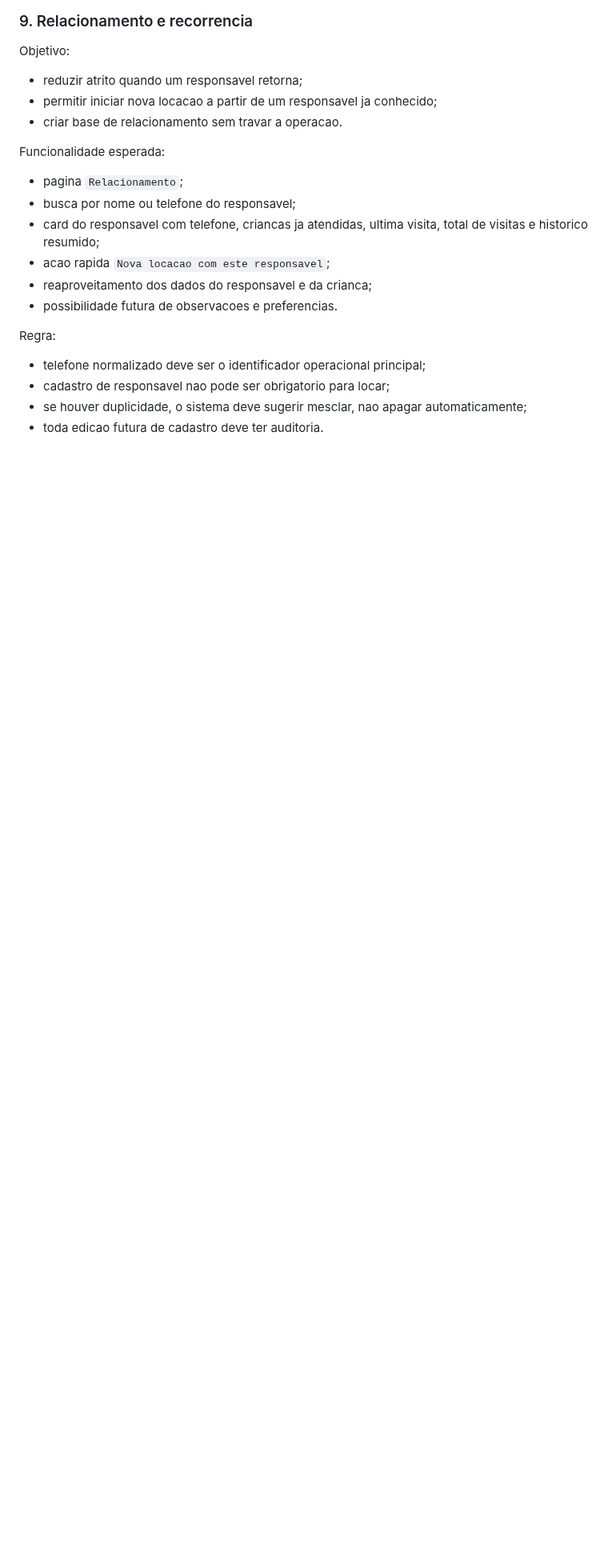
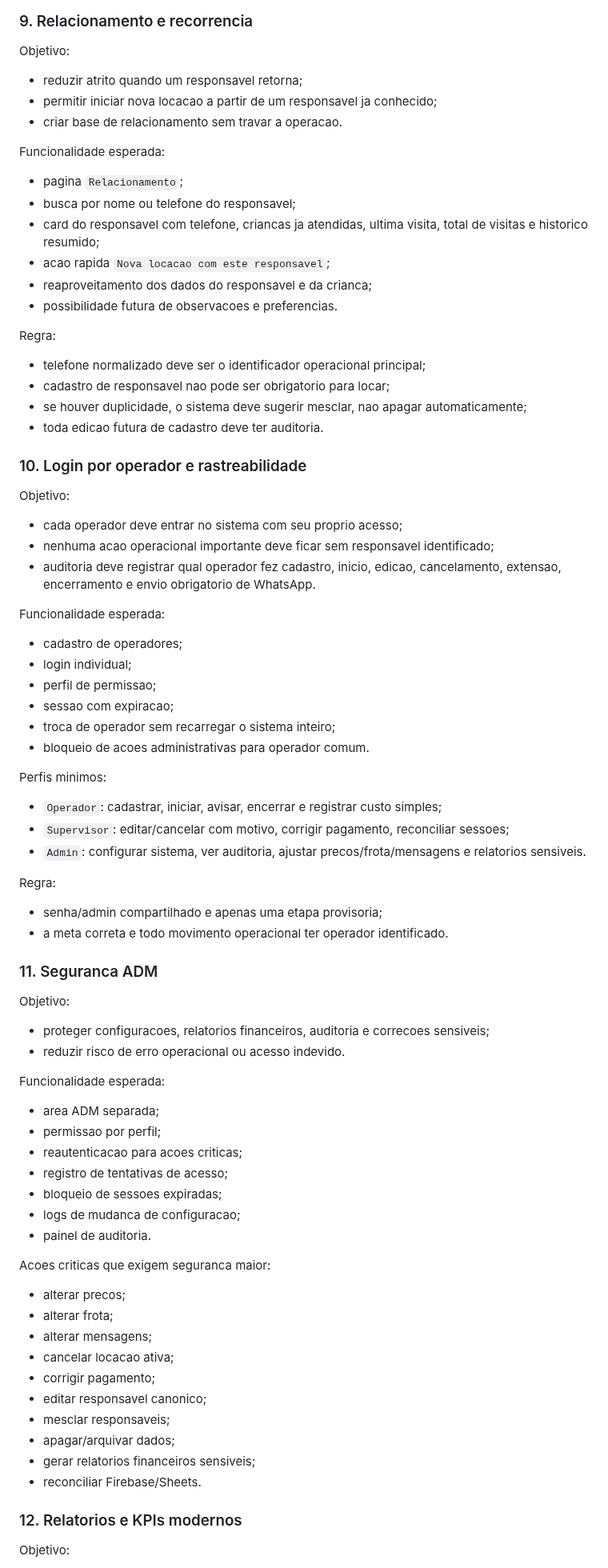
Before and after one commit to ribocg-a11y/movikids, a Markdown page: PLANO_MESTRE_MOVIKIDS_CONFIABILIDADE.md, the part around one of its changes. Shown at 80% size. Rendered like a GitHub page; blank space fills up the shorter version.

```diff
--- a/PLANO_MESTRE_MOVIKIDS_CONFIABILIDADE.md
+++ b/PLANO_MESTRE_MOVIKIDS_CONFIABILIDADE.md
@@ -214,3 +214,65 @@ Regra:
 - se houver duplicidade, o sistema deve sugerir mesclar, nao apagar automaticamente;
 - toda edicao futura de cadastro deve ter auditoria.
 
+### 10. Login por operador e rastreabilidade
+
+Objetivo:
+
+- cada operador deve entrar no sistema com seu proprio acesso;
+- nenhuma acao operacional importante deve ficar sem responsavel identificado;
+- auditoria deve registrar qual operador fez cadastro, inicio, edicao, cancelamento, extensao, encerramento e envio obrigatorio de WhatsApp.
+
+Funcionalidade esperada:
+
+- cadastro de operadores;
+- login individual;
+- perfil de permissao;
+- sessao com expiracao;
+- troca de operador sem recarregar o sistema inteiro;
+- bloqueio de acoes administrativas para operador comum.
+
+Perfis minimos:
+
+- `Operador`: cadastrar, iniciar, avisar, encerrar e registrar custo simples;
+- `Supervisor`: editar/cancelar com motivo, corrigir pagamento, reconciliar sessoes;
+- `Admin`: configurar sistema, ver auditoria, ajustar precos/frota/mensagens e relatorios sensiveis.
+
+Regra:
+
+- senha/admin compartilhado e apenas uma etapa provisoria;
+- a meta correta e todo movimento operacional ter operador identificado.
+
+### 11. Seguranca ADM
+
+Objetivo:
+
+- proteger configuracoes, relatorios financeiros, auditoria e correcoes sensiveis;
+- reduzir risco de erro operacional ou acesso indevido.
+
+Funcionalidade esperada:
+
+- area ADM separada;
+- permissao por perfil;
+- reautenticacao para acoes criticas;
+- registro de tentativas de acesso;
+- bloqueio de sessoes expiradas;
+- logs de mudanca de configuracao;
+- painel de auditoria.
+
+Acoes criticas que exigem seguranca maior:
+
+- alterar precos;
+- alterar frota;
+- alterar mensagens;
+- cancelar locacao ativa;
+- corrigir pagamento;
+- editar responsavel canonico;
+- mesclar responsaveis;
+- apagar/arquivar dados;
+- gerar relatorios financeiros sensiveis;
+- reconciliar Firebase/Sheets.
+
+### 12. Relatorios e KPIs modernos
+
+Objetivo:
+
```
Also changed, not shown: other parts of PLANO_MESTRE_MOVIKIDS_CONFIABILIDADE.md (+59 -0 lines), PROXIMAS_FASES_OPERACIONAIS.md (+75 -0 lines).
